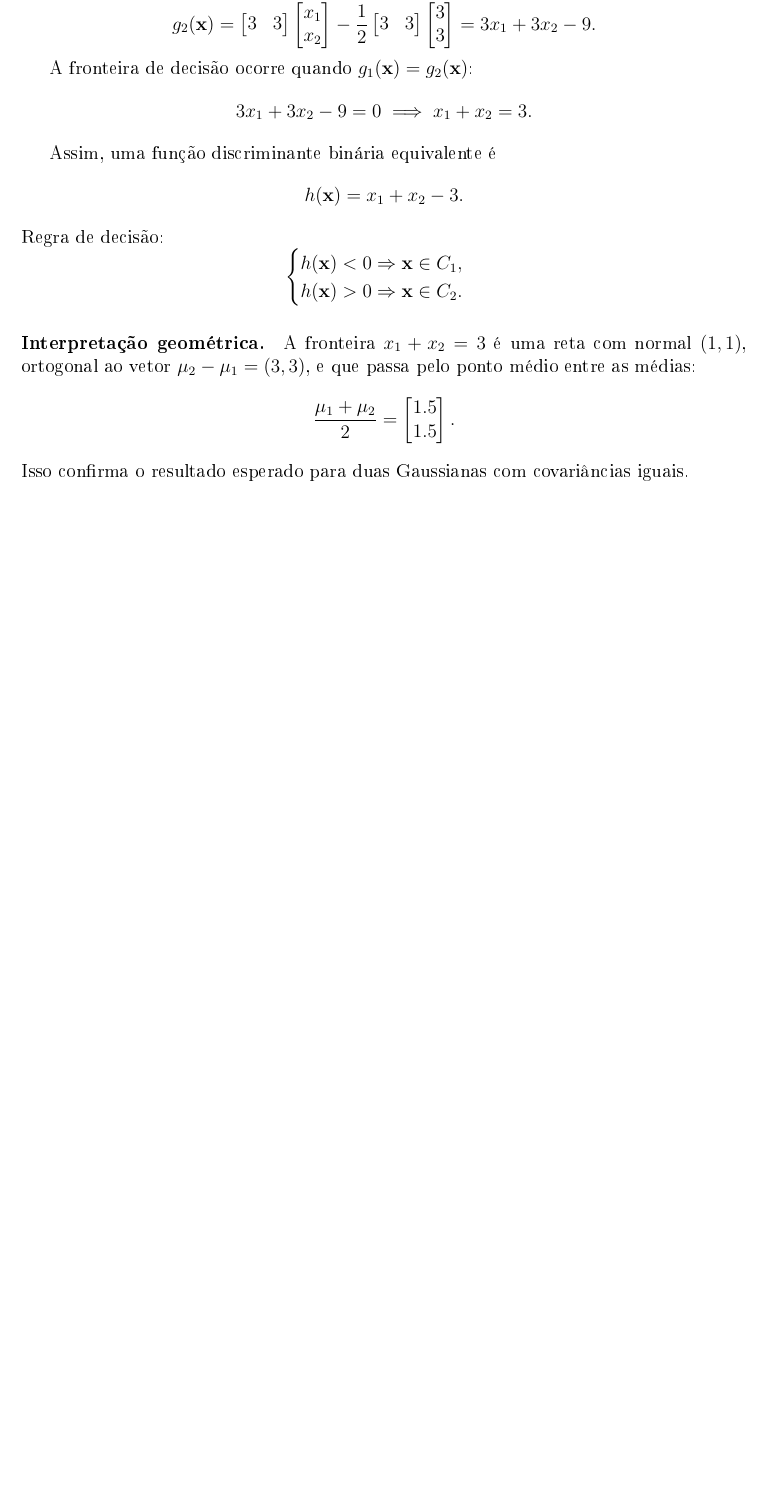
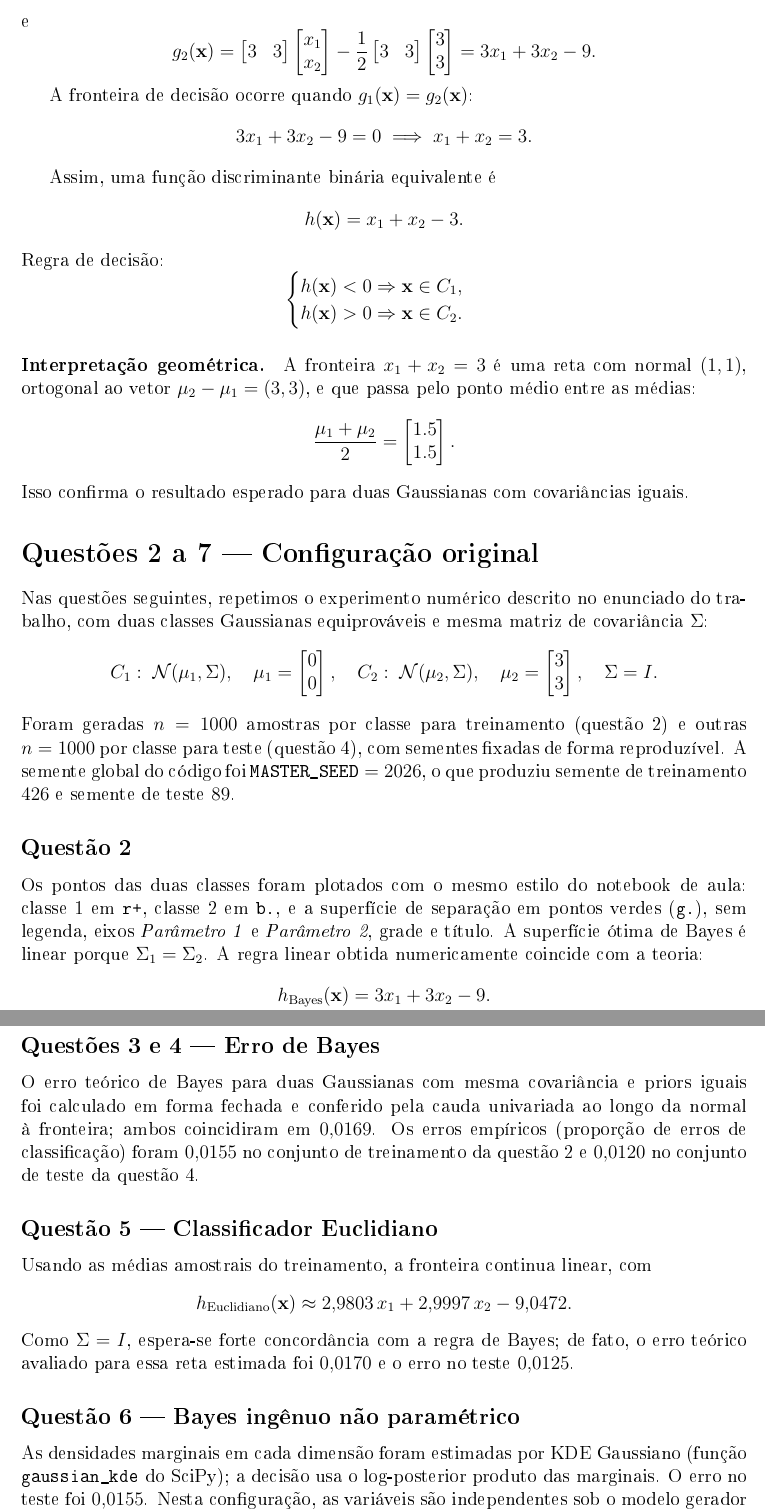
Before and after one commit to Jakson-Almeida/PatternRecognition, a LaTeX document (documents/main.tex): part of page 2 of 2 before the commit and two parts of pages 2 and 3 of 4 after it, the two joined at a grey line, cut at the place of the change, the shorter picture padded with empty space. The pictures show the PDF file documents/main.pdf that the author committed with the source.

Commit message:
Align notebook plots with professor style and finalize report writeup.
Refactors the Bayes exercise notebook visualizations to match the class example (without legends) and extends the LaTeX report with complete results and comparisons for questions 2-8.

Made-with: Cursor

```diff
--- a/documents/main.tex
+++ b/documents/main.tex
@@ -116,3 +117,43 @@ A fronteira \(x_1+x_2=3\) \'e uma reta com normal \((1,1)\), ortogonal ao vetor
 \]
 Isso confirma o resultado esperado para duas Gaussianas com covari\^ancias iguais.
 
+\section*{Quest\~oes 2 a 7 --- Configura\c{c}\~ao original}
+Nas quest\~oes seguintes, repetimos o experimento num\'erico descrito no enunciado do trabalho, com duas classes Gaussianas equiprov\'aveis e mesma matriz de covari\^ancia $\Sigma$:
+\[
+C_1:\;\mathcal{N}(\mu_1,\Sigma),\quad
+\mu_1=\begin{bmatrix}0\\0\end{bmatrix},\quad
+C_2:\;\mathcal{N}(\mu_2,\Sigma),\quad
+\mu_2=\begin{bmatrix}3\\3\end{bmatrix},\quad
+\Sigma=I.
+\]
+Foram geradas $n=1000$ amostras por classe para treinamento (quest\~ao~2) e outras $n=1000$ por classe para teste (quest\~ao~4), com sementes fixadas de forma reproduz\'ivel. A semente global do c\'odigo foi $\texttt{MASTER\_SEED}=2026$, o que produziu semente de treinamento $426$ e semente de teste $89$.
+
+\subsection*{Quest\~ao 2}
+Os pontos das duas classes foram plotados com o mesmo estilo do notebook de aula: classe~1 em \texttt{r+}, classe~2 em \texttt{b.}, e a superf\'icie de separa\c{c}\~ao em pontos verdes (\texttt{g.}), sem legenda, eixos \emph{Par\^ametro~1} e \emph{Par\^ametro~2}, grade e t\'itulo. A superf\'icie \'otima de Bayes \'e linear porque $\Sigma_1=\Sigma_2$. A regra linear obtida numericamente coincide com a teoria:
+\[
+h_{\mathrm{Bayes}}(\mathbf{x})=3x_1+3x_2-9.
+\]
+
+\subsection*{Quest\~oes 3 e 4 --- Erro de Bayes}
+O erro te\'orico de Bayes para duas Gaussianas com mesma covari\^ancia e priors iguais foi calculado em forma fechada e conferido pela cauda univariada ao longo da normal \`a fronteira; ambos coincidiram em $0{,}0169$. Os erros emp\'iricos (propor\c{c}\~ao de erros de classifica\c{c}\~ao) foram $0{,}0155$ no conjunto de treinamento da quest\~ao~2 e $0{,}0120$ no conjunto de teste da quest\~ao~4.
+
+\subsection*{Quest\~ao 5 --- Classificador Euclidiano}
+Usando as m\'edias amostrais do treinamento, a fronteira continua linear, com
+\[
+h_{\mathrm{Euclidiano}}(\mathbf{x})\approx 2{,}9803\,x_1+2{,}9997\,x_2-9{,}0472.
+\]
+Como $\Sigma=I$, espera-se forte concord\^ancia com a regra de Bayes; de fato, o erro te\'orico avaliado para essa reta estimada foi $0{,}0170$ e o erro no teste $0{,}0125$.
+
+\subsection*{Quest\~ao 6 --- Bayes ing\^enuo n\~ao param\'etrico}
+As densidades marginais em cada dimens\~ao foram estimadas por KDE Gaussiano (fun\c{c}\~ao \texttt{gaussian\_kde} do SciPy); a decis\~ao usa o log-posterior produto das marginais. O erro no teste foi $0{,}0155$. Nesta configura\c{c}\~ao, as vari\'aveis s\~ao independentes sob o modelo gerador ($\Sigma$ diagonal), logo o ing\^enuo aproxima bem o \'otimo.
+
+\subsection*{Quest\~ao 7 --- $k$-NN}
+Foram treinados $k$-NN com $k\in\{1,5,11\}$. Os erros no conjunto de teste foram $0{,}0245$, $0{,}0170$ e $0{,}0145$, respectivamente. As matrizes de confus\~ao (linhas = r\'otulo verdadeiro $C_1,C_2$) foram, para $k=1$: $\begin{bmatrix}980&20\\ 29&971\end{bmatrix}$; para $k=5$: $\begin{bmatrix}985&15\\ 19&981\end{bmatrix}$; para $k=11$: $\begin{bmatrix}987&13\\ 16&984\end{bmatrix}$. O valor $k=11$ apresentou o menor erro neste sorteio.
+
+\begin{table}[h]
+\centering
+\caption{Resumo dos erros no teste --- configura\c{c}\~ao original ($\mu_1=(0,0)^\top$, $\mu_2=(3,3)^\top$, $\Sigma=I$).}
+\begin{tabular}{lcc}
+\toprule
+Classificador & Erro te\'orico & Erro teste \\
+\midrule
@@ -118,0 +173,3 @@ Isso confirma o resultado esperado para duas Gaussianas com covari\^ancias iguai
+\mu_1=\begin{bmatrix}0\\0\end{bmatrix},\quad
+\mu_2=\begin{bmatrix}2\\0\end{bmatrix},\quad
+\Sigma=\begin{bmatrix}1&0{,}6\\0{,}6&1\end{bmatrix},
@@ -118,0 +183,7 @@ Isso confirma o resultado esperado para duas Gaussianas com covari\^ancias iguai
+\begin{table}[h]
+\centering
+\caption{Resumo dos erros no teste --- quest\~ao~8 ($\mu_1=(0,0)^\top$, $\mu_2=(2,0)^\top$, $\Sigma$ com correla\c{c}\~ao $0{,}6$).}
+\begin{tabular}{lcc}
+\toprule
+Classificador & Erro te\'orico & Erro teste \\
+\midrule
@@ -119 +197,7 @@ Isso confirma o resultado esperado para duas Gaussianas com covari\^ancias iguai
+\end{tabular}
+\end{table}
+
+\paragraph{S\'intese.}
+Na configura\c{c}\~ao original, classes bem separadas e $\Sigma=I$ fazem Bayes, Euclidiano e ing\^enuo performarem de modo semelhante, com erros baixos. Na quest\~ao~8, maior sobreposi\c{c}\~ao geom\'etrica e correla\c{c}\~ao aumentam o erro de Bayes; o Euclidiano ing\^enuo em rela\c{c}\~ao \`as m\'edias amostrais piora por n\~ao usar $\Sigma^{-1}$, e o Bayes ing\^enuo por marginais perde por modelar incorretamente a depend\^encia. O $k$-NN com $k$ moderado a grande aproxima fronteiras flex\'iveis e compete com o \'otimo quando $k=11$ neste experimento.
+
 \end{document}
```
Also changed, not shown: documents/main.pdf, documents/main.tex (28 more changed lines), 1 other file.
